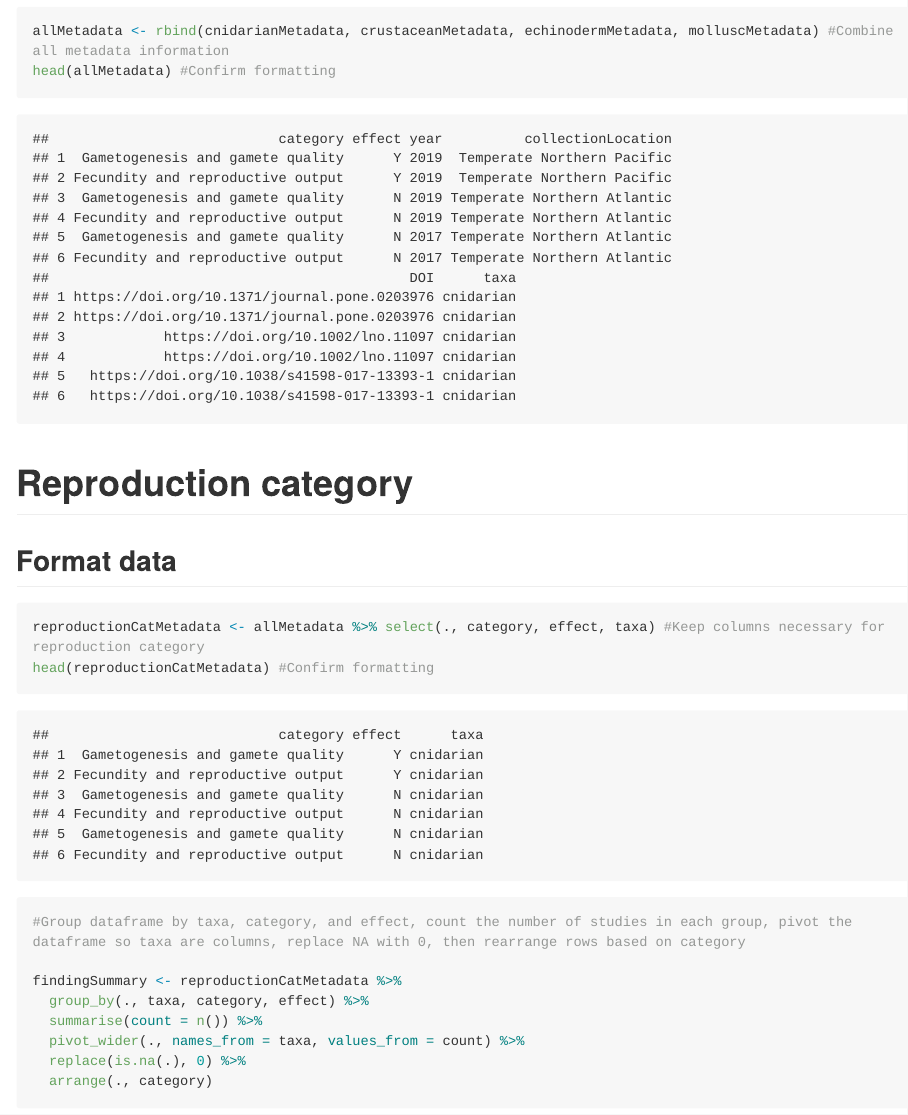
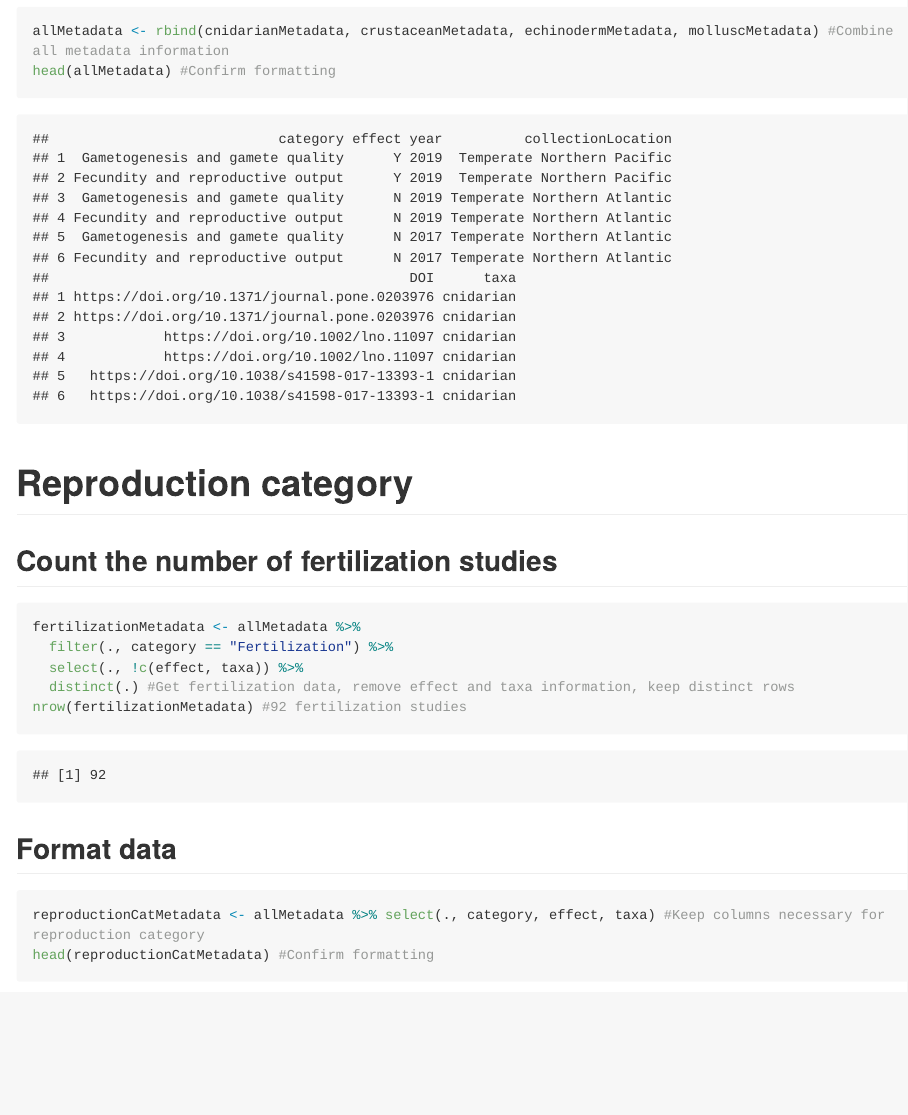
Before and after one commit to yaaminiv/paper-oa-reproduction-review, an R Markdown document (metadata/figure-2/Study-Summary-Figure.Rmd): the page in a window 1100 px wide, from 4350 px down. Rendered offline with R 4.5, knitr and Pandoc, with nearby package versions; long lines of code are wrapped.

Commit message:
count # fert studies

````diff
--- a/metadata/figure-2/Study-Summary-Figure.Rmd
+++ b/metadata/figure-2/Study-Summary-Figure.Rmd
@@ -84,6 +84,17 @@ head(allMetadata) #Confirm formatting
 ```
 
 # Reproduction category
+
+## Count the number of fertilization studies
+
+```{r}
+fertilizationMetadata <- allMetadata %>%
+  filter(., category == "Fertilization") %>%
+  select(., !c(effect, taxa)) %>%
+  distinct(.) #Get fertilization data, remove effect and taxa information, keep distinct rows
+nrow(fertilizationMetadata) #92 fertilization studies
+```
+
 
 ## Format data
 
````
